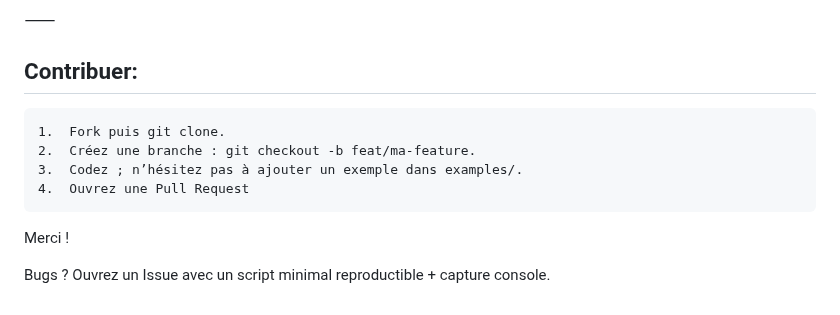
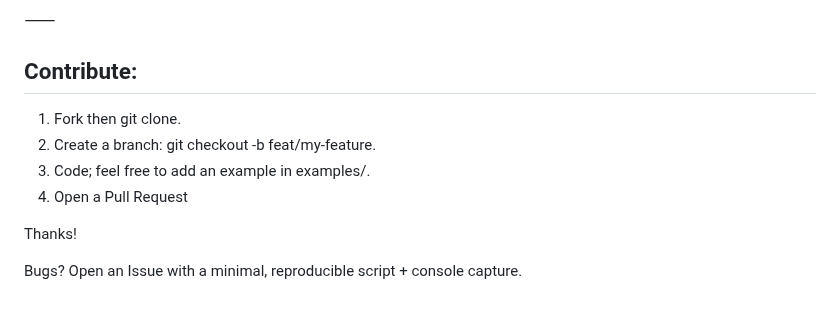
Before and after one commit to si-yo/WebKivy, a Markdown page: README.md, the part around one of its changes. Drawn GitHub-style.

Commit message:
Update README.md in english

```diff
--- a/README.md
+++ b/README.md
@@ -100,12 +98,12 @@ OpenGL / Shaders	✕	Incompatible WebAssembly + Canvas2D
 
 ⸻
 
-## Contribuer:
-	1.	Fork puis git clone.
-	2.	Créez une branche : git checkout -b feat/ma-feature.
-	3.	Codez ; n’hésitez pas à ajouter un exemple dans examples/.
-	4.	Ouvrez une Pull Request
+## Contribute:
+1. Fork then git clone.
+2. Create a branch: git checkout -b feat/my-feature.
+3. Code; feel free to add an example in examples/.
+4. Open a Pull Request
 
- Merci !
+Thanks!
 
-Bugs ? Ouvrez un Issue avec un script minimal reproductible + capture console.
+Bugs? Open an Issue with a minimal, reproducible script + console capture.
```
Also changed, not shown: other parts of README.md (+56 -58 lines).
